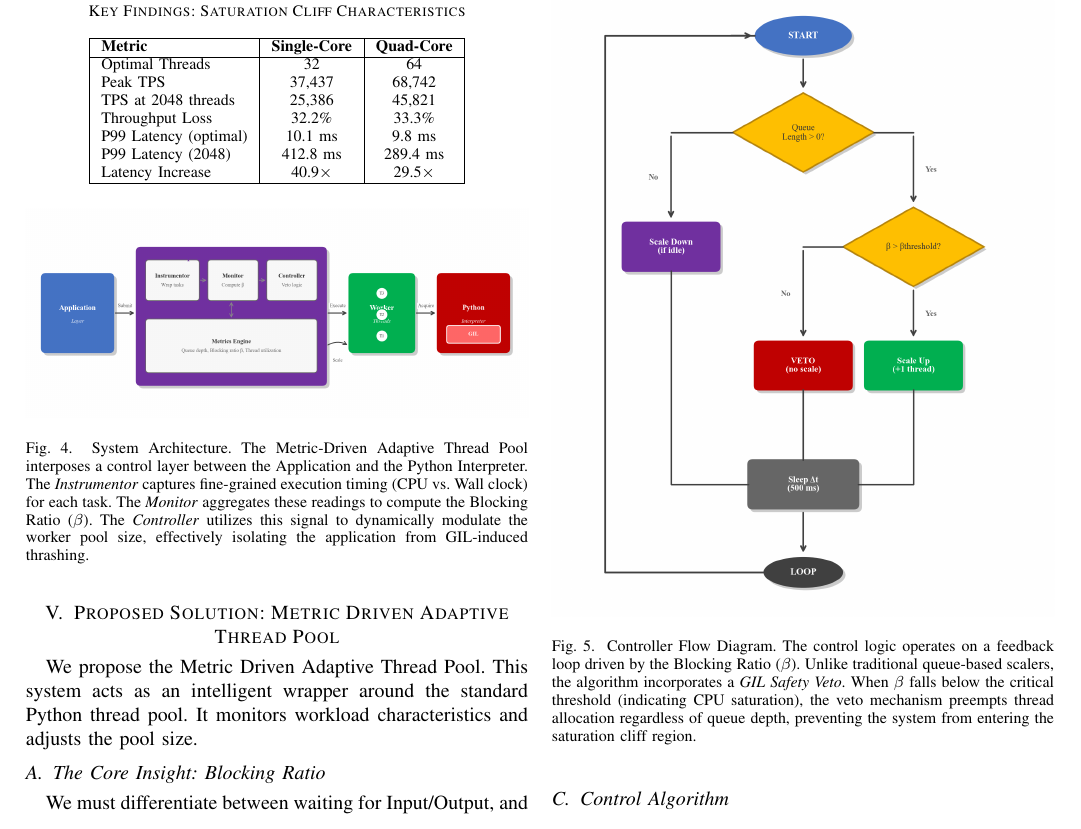
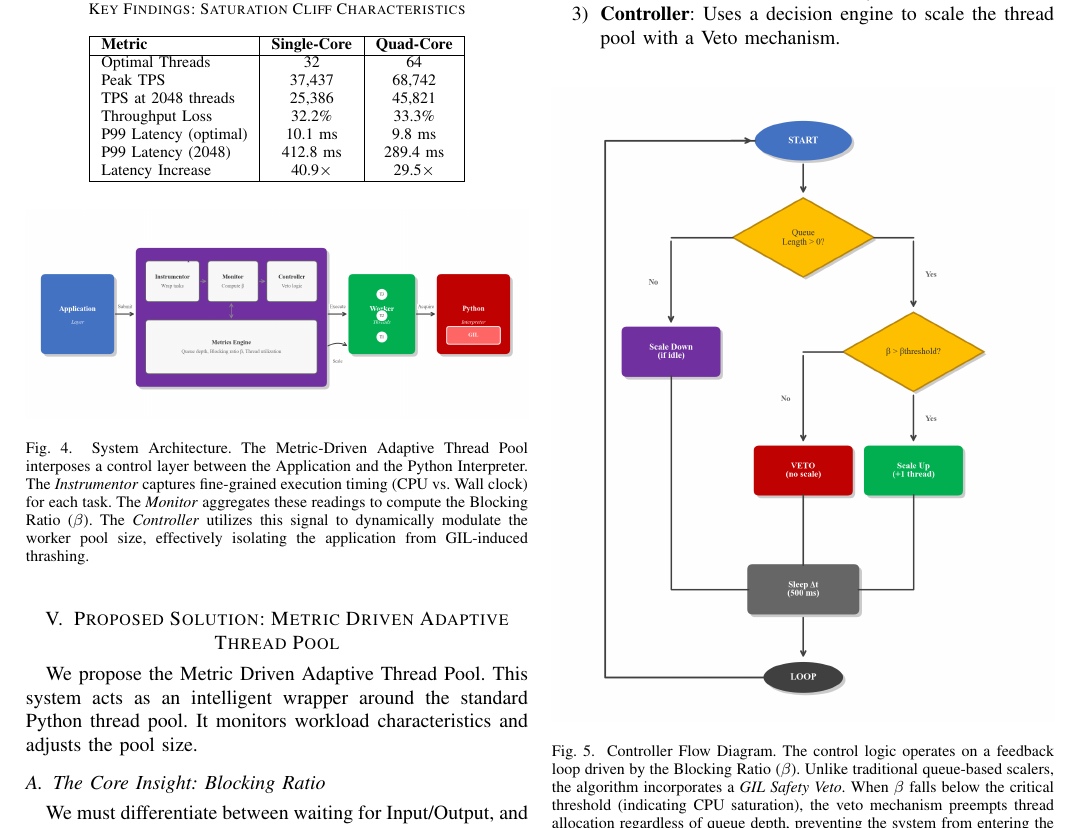
Before and after one commit to WhiteMetagross/BetaPool, a LaTeX paper (docs/paper.tex): part of page 4 of 6, cut so that both start at the same text. Compiled offline with pdfLaTeX.

Commit message:
Fix LaTeX structure for figure insertion

```diff
--- a/docs/paper.tex
+++ b/docs/paper.tex
@@ -246,6 +245,9 @@ The system consists of three components:
 \begin{enumerate}
 \item \textbf{Instrumentor}: Records $t_{\text{CPU}}$ using time.thread\_time() and $t_{\text{wall}}$ using time.time()
 \item \textbf{Monitor}: Collects $\beta$ values every $\Delta t = 500$ ms
+\item \textbf{Controller}: Uses a decision engine to scale the thread pool with a Veto mechanism.
+\end{enumerate}
+
 \begin{figure}[htbp]
 \centerline{\includegraphics[width=\columnwidth]{../figures/fig_controller_flow.png}}
 \caption{Controller Flow Diagram. The control logic operates on a feedback loop driven by the Blocking Ratio ($\beta$). Unlike traditional queue-based scalers, the algorithm incorporates a \textit{GIL Safety Veto}. When $\beta$ falls below the critical threshold (indicating CPU saturation), the veto mechanism preempts thread allocation regardless of queue depth, preventing the system from entering the saturation cliff region.}
```
Also changed, not shown: docs/paper.tex (5 more changed lines).
